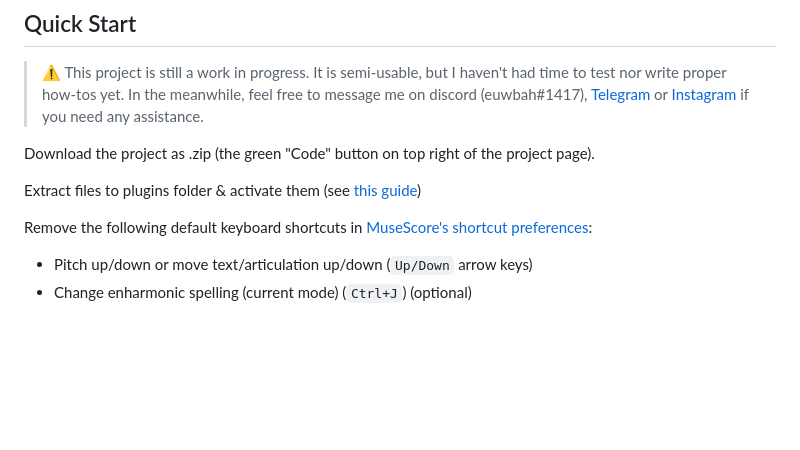
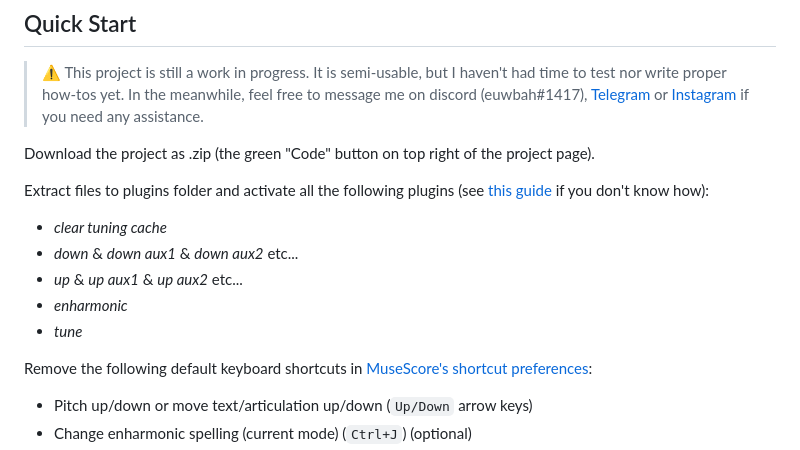
Before and after one commit to euwbah/musescore-xen-tuner, a Markdown page: README.md, the part around the change. GitHub-like rendering; blank space fills up the shorter version.

```diff
--- a/README.md
+++ b/README.md
@@ -23,7 +23,13 @@ A plugin to give first-class support as many microtonal/xen notation systems as
 
 Download the project as .zip (the green "Code" button on top right of the project page).
 
-Extract files to plugins folder & activate them (see [this guide](https://musescore.org/en/handbook/3/plugins))
+Extract files to plugins folder and activate all the following plugins (see [this guide](https://musescore.org/en/handbook/3/plugins) if you don't know how):
+
+- _clear tuning cache_
+- _down_ & _down aux1_ & _down aux2_ etc...
+- _up_ & _up aux1_ & _up aux2_ etc...
+- _enharmonic_
+- _tune_
 
 Remove the following default keyboard shortcuts in [MuseScore's shortcut preferences](https://musescore.org/en/handbook/3/preferences#shortcuts):
 
```
